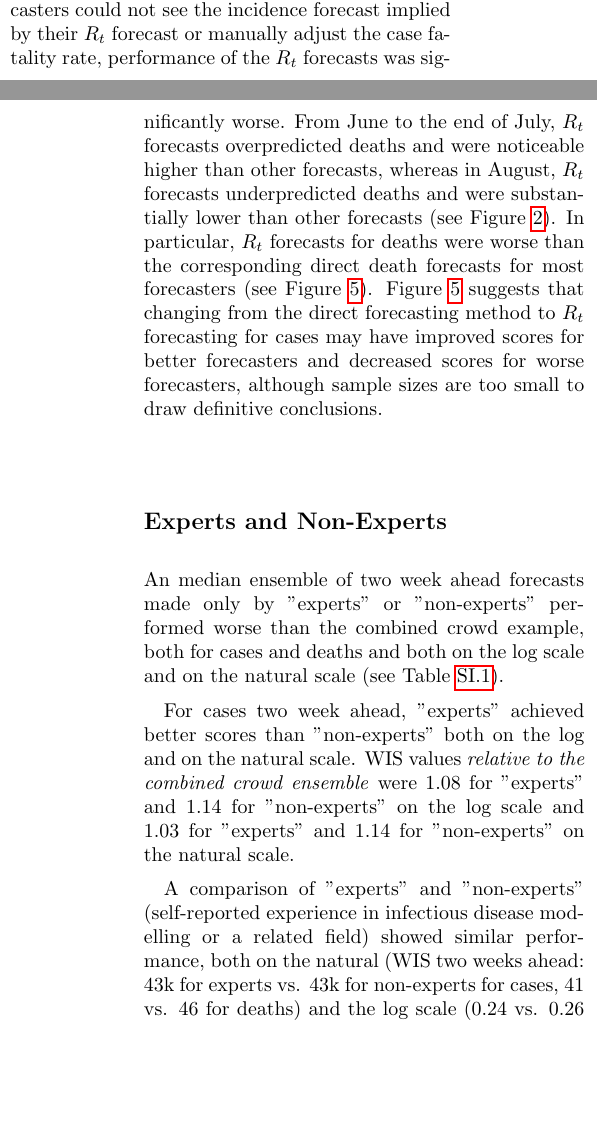
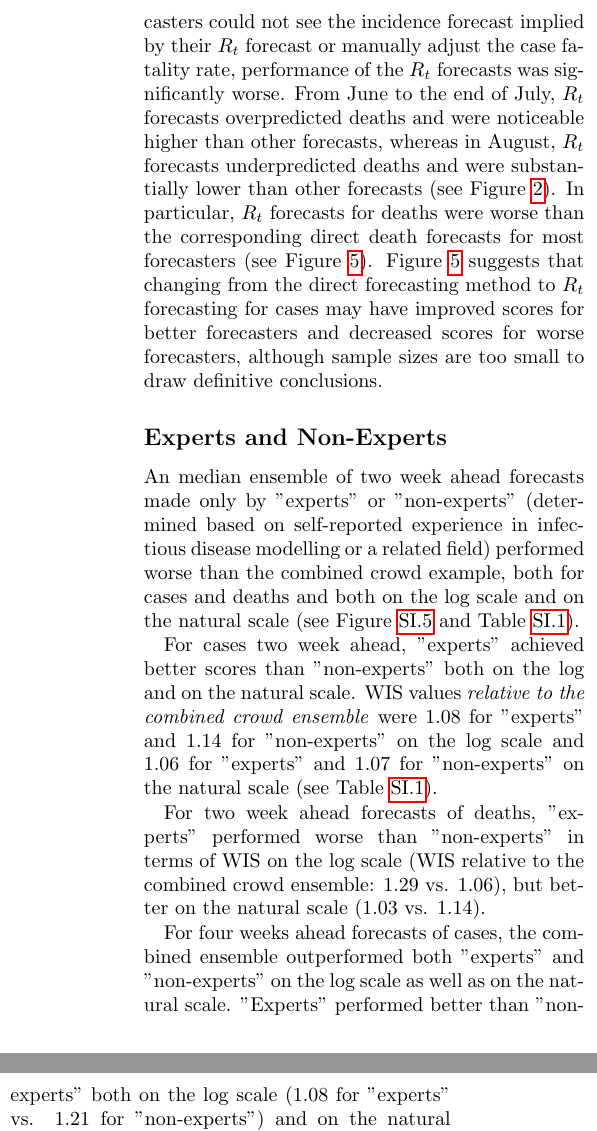
Before and after one commit to epiforecasts/uk-crowd-forecasting-challenge, a LaTeX paper (manuscript/manuscript.tex): two parts of the columns of pages 8 and 9 of 16 before the commit and two parts of the columns of page 9 of 16 after it, joined at a grey line, cut so that both start at the same text, the shorter picture padded with empty space. Compiled offline with pdfLaTeX; a LaTeX package or settings file that is missing is left out.

Commit message:
Updates from Overleaf

```diff
--- a/manuscript/manuscript.tex
+++ b/manuscript/manuscript.tex
@@ -251,13 +251,17 @@ For cases, where participants could observe the case forecast implied by their $
 
 \subsection*{Experts and Non-Experts}
 
-An median ensemble of two week ahead forecasts made only by "experts" or "non-experts" performed worse than the combined crowd example, both for cases and deaths and both on the log scale and on the natural scale (see Table \ref{tab:scores-experts}).
+%Mention calbration
 
-For cases two week ahead, "experts" achieved better scores than "non-experts" both on the log and on the natural scale. WIS values \textit{relative to the combined crowd ensemble} were 1.08 for "experts" and 1.14 for "non-experts" on the log scale and 1.03 for "experts" and 1.14 for "non-experts" on the natural scale.
+% Mention number of experts and non-experts
 
-A comparison of "experts" and "non-experts" (self-reported experience in infectious disease modelling or a related field) showed similar performance, both on the natural (WIS two weeks ahead: 43k for experts vs. 43k for non-experts for cases, 41 vs. 46 for deaths) and the log scale (0.24 vs. 0.26 for cases, 0.16 vs. 0.13 for deaths, see Figure \ref{fig:performance-experts}) and Table \ref{tab:scores-expert}. Precise results changed depending on whether or not direct forecasts, $R_t$ forecasts or both were scored.
+An median ensemble of two week ahead forecasts made only by "experts" or "non-experts" (determined based on self-reported experience in infectious disease modelling or a related field) performed worse than the combined crowd example, both for cases and deaths and both on the log scale and on the natural scale (see Figure \ref{fig:performance-experts} and Table \ref{tab:scores-experts}).
 
-% As a direct comparison of individual scores between "experts" and "non-experts" is biased by missing forecasts,
+For cases two week ahead, "experts" achieved better scores than "non-experts" both on the log and on the natural scale. WIS values \textit{relative to the combined crowd ensemble} were 1.08 for "experts" and 1.14 for "non-experts" on the log scale and 1.06 for "experts" and 1.07 for "non-experts" on the natural scale (see Table \ref{tab:scores-experts}).
+
+For two week ahead forecasts of deaths, "experts" performed worse than "non-experts" in terms of WIS on the log scale (WIS relative to the combined crowd ensemble: 1.29 vs. 1.06), but better on the natural scale (1.03 vs. 1.14).
+
+For four weeks ahead forecasts of cases, the combined ensemble outperformed both "experts" and "non-experts" on the log scale as well as on the natural scale. "Experts" performed better than "non-experts" both on the log scale (1.08 for "experts" vs. 1.21 for "non-experts") and on the natural scale (1.04 vs. 1.07). For four week ahead forecasts of deaths, "Experts" performed better than "Non-experts" on the log scale (1.17 vs. 1.18) as well as on the natural scale (0.95 vs. 1.15).
 
 \section*{Discussion}
 % The discussion should include the implications of the article results in view of prior work in this field.
```
Also changed, not shown: manuscript/manuscript.tex (4 more changed lines).
